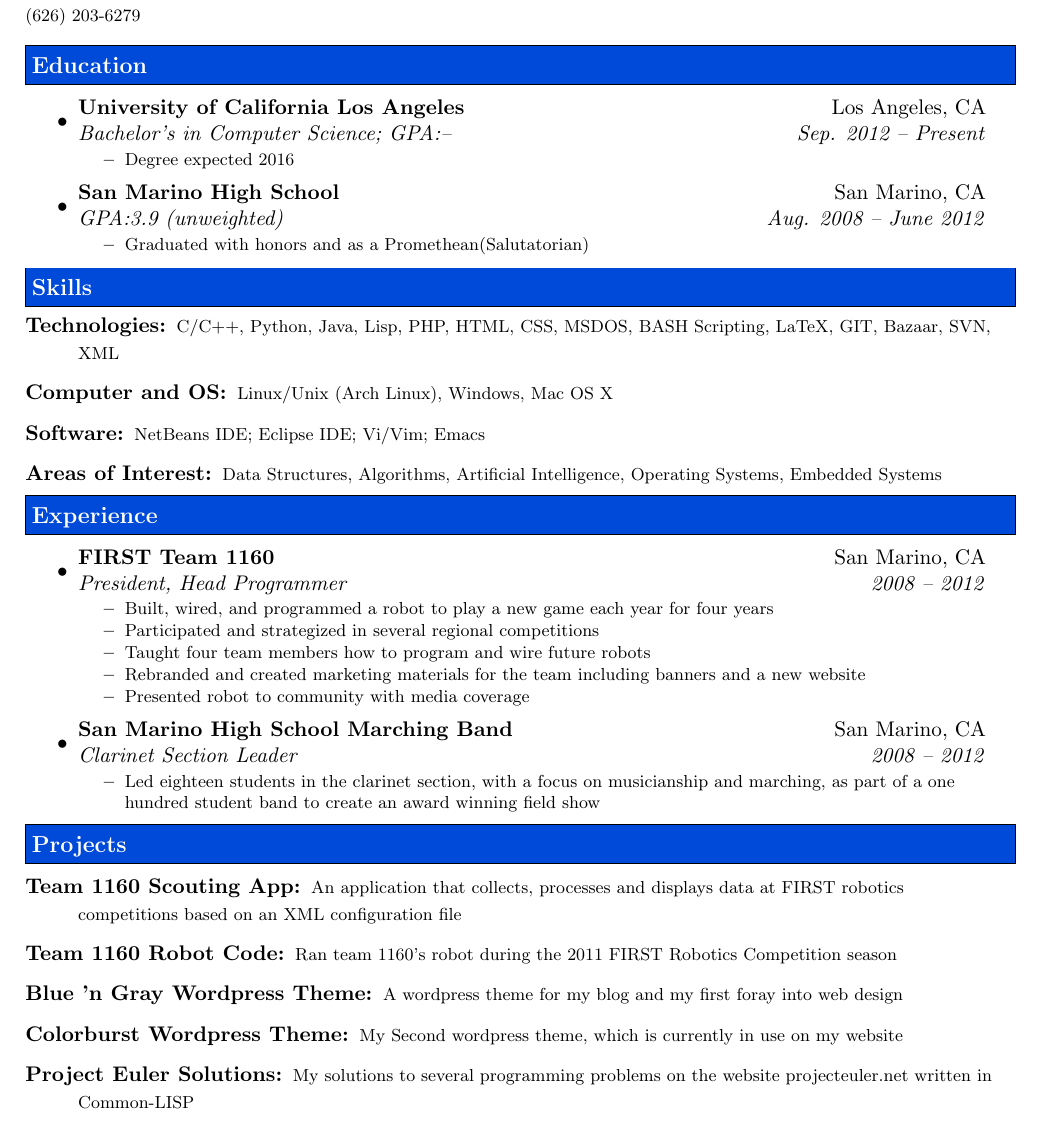
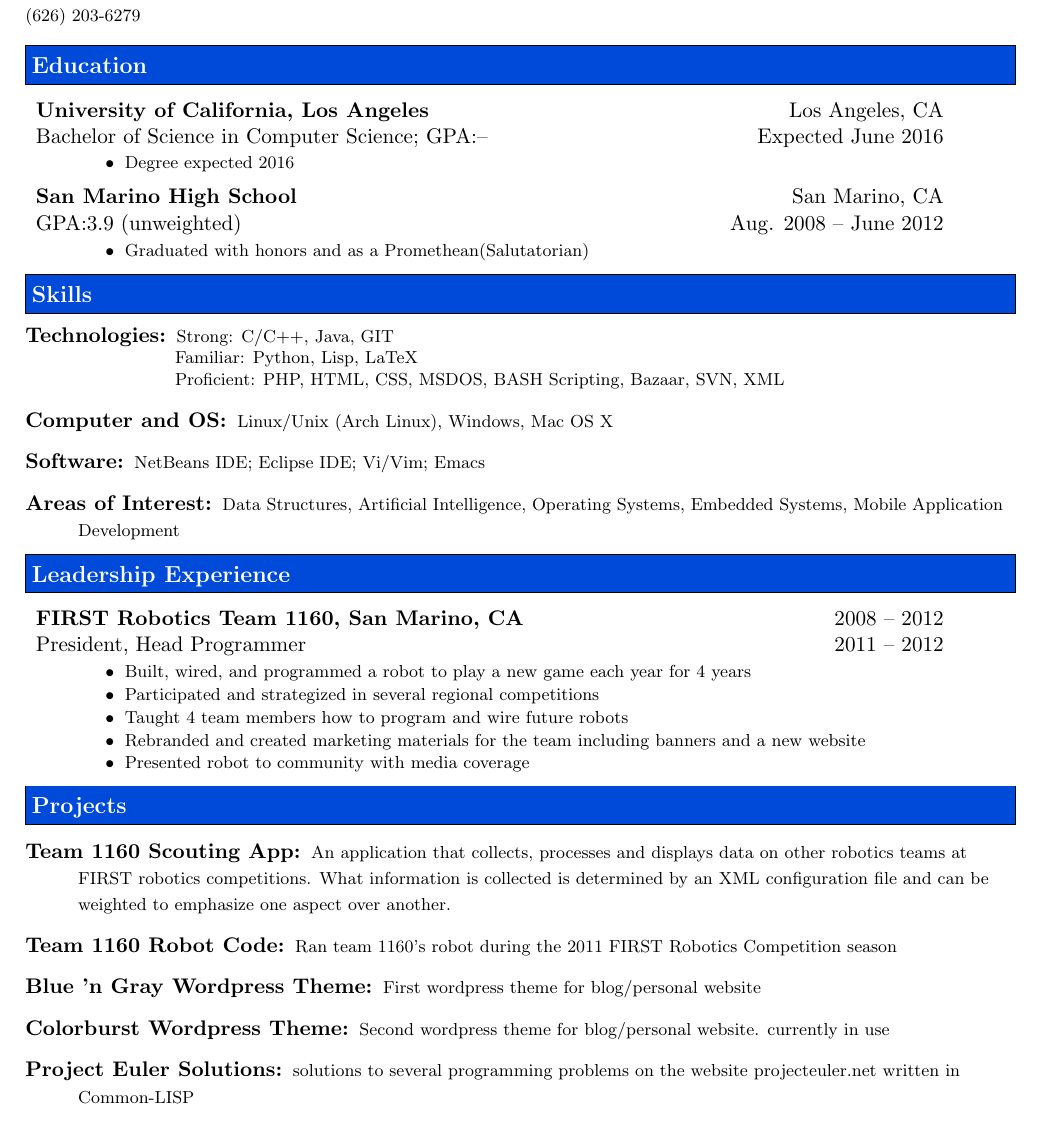
Before and after one commit to sakekasi/Resume, a LaTeX CV (resume.tex): part of the page, cut so that both start at the same text. Compiled offline with pdfLaTeX.

Commit message:
categorized technologies into strong, proficient, and familiar. added further clarification to team 1160 scouting app. removed band from leadership experience.

```diff
--- a/resume.tex
+++ b/resume.tex
@@ -62,7 +62,7 @@
 \newcommand{\ressubheading}[4]{
 \begin{tabular*}{6.5in}{l@{\extracolsep{\fill}}r}
 		\textbf{#1} & #2 \\
-		\textit{#3} & \textit{#4} \\
+		#3 & #4 \\
 \end{tabular*}\vspace{-6pt}}
 %-----------------------------------------------------------
 
@@ -96,12 +96,12 @@
 
 %%%%%%%%%%%%%%%%%%%%%%
 \resheading{Education}
-	\begin{itemize}
+	\begin{description}
 		\item
-			\ressubheading{\href{http://www.ucla.edu}{University of California Los Angeles}}
+			\ressubheading{\href{http://www.ucla.edu}{University of California, Los Angeles}}
                           {Los Angeles, CA}
-                          {\href{http://cs.ucla.edu}{Bachelor's in Computer Science};
-                           \href{}{GPA:--}}{Sep. 2012 -- Present}
+                          {\href{http://cs.ucla.edu}{Bachelor of Science in Computer Science};
+                           \href{}{GPA:--}}{Expected June 2016}
 				{ \footnotesize
 				  \begin{itemize}
 					\resitem{Degree expected 2016}
@@ -117,41 +117,42 @@
                             \end{itemize}
                           }
 
-	\end{itemize} % End Education list
+	\end{description} % End Education list
 
 %%%%%%%%%%%%%%%%%%%%%%
 \resheading{Skills}
 	\begin{description}
-		\item[Technologies:] { \footnotesize C/C++, Python, Java,
-          Lisp, PHP, HTML, CSS, MSDOS, BASH Scripting,
-          \href{http://www.latex-project.org/}{%\LaTeX
-          LaTeX}, GIT, Bazaar, SVN, XML}
+		\item[Technologies:] { \footnotesize
+        Strong: C/C++, Java, GIT \\ \hspace{47pt}
+		Familiar: Python, Lisp, LaTeX \\[-2pt] \hspace{47pt}
+        Proficient: PHP, HTML, CSS, MSDOS, BASH Scripting,
+           Bazaar, SVN, XML}
 
         \item[Computer and OS:] { \footnotesize Linux/Unix (Arch Linux), Windows, Mac OS X}
 		\item[Software:]{\footnotesize \href{http://netbeans.org}{NetBeans IDE};
           \href{http://eclipse.org}{Eclipse IDE};
-          \href{http://vim.org}{Vi/Vim};
+        \href{http://vim.org}{Vi/Vim};
           \href{http://gnu.org/s/emacs}{Emacs}}
         \item[Areas of Interest:] {\footnotesize Data Structures,
-          Algorithms, Artificial Intelligence, Operating Systems,
-          Embedded Systems}
+          Artificial Intelligence, Operating Systems,
+          Embedded Systems, Mobile Application Development}
 
 
 	\end{description} % End Skills list
 
 
 %%%%%%%%%%%%%%%%%%%%%%
-\resheading{Experience}
-	\begin{itemize}
+\resheading{Leadership Experience}
+	\begin{description}
 		\item
-			\ressubheading{{FIRST Team 1160}}{San Marino, CA}{President, Head Programmer}{2008 -- 2012}
+			\ressubheading{{FIRST Robotics Team 1160, San Marino, CA}}{2008 -- 2012}{President, Head Programmer}{2011 -- 2012}
 				{ \footnotesize
 				\begin{itemize}
 					\resitem{Built, wired, and programmed a robot to
-                      play a new game each year for four years}
+                      play a new game each year for 4 years}
 					\resitem{Participated and strategized in several
                       regional competitions}
-					\resitem{Taught four team members how to program
+					\resitem{Taught 4 team members how to program
                       and wire future robots}
                     \resitem{Rebranded and created marketing materials
                       for the team including banners and a new
@@ -159,17 +160,7 @@
                     \resitem{Presented robot to community with media coverage}
 				\end{itemize}
 				}
-		\item
-			\ressubheading{San Marino High School Marching Band}{San Marino, CA}{Clarinet Section Leader}{2008 -- 2012}
-				{ \footnotesize
-				\begin{itemize}
-					\resitem{Led eighteen students in the clarinet
-                      section, with a focus on musicianship and
-                      marching, as part of a one hundred student band to
-                      create an award winning field show}
-				\end{itemize}
-				}
-	\end{itemize}  % End Experience list
+	\end{description}  % End Experience list
 
 %%%%%%%%%%%%%%%%%%%%%%
 \resheading{Projects}
@@ -177,8 +168,11 @@
     \begin{description}
       \item[Team 1160 Scouting App:]
                { \footnotesize An application that collects, processes
-                     and displays data at FIRST robotics competitions
-                     based on an XML configuration file
+                     and displays data on other robotics teams at
+                     FIRST robotics competitions. What information is
+                     collected is determined by an XML configuration
+                     file and can be weighted to emphasize one aspect
+                     over another.
                }
       \item[Team 1160 Robot Code:]
                { \footnotesize Ran team 1160's robot
@@ -186,14 +180,14 @@
                      season
                }
       \item[Blue 'n Gray Wordpress Theme:]
-               { \footnotesize A wordpress theme for my blog and my first
-                     foray into web design
+               { \footnotesize First wordpress theme for blog/personal website
                }
 	  \item[Colorburst Wordpress Theme:]
-               { \footnotesize My Second wordpress theme, which is currently in use on my website
+               { \footnotesize Second wordpress theme for
+                 blog/personal website. currently in use
                }
 		\item[Project Euler Solutions:]
-               { \footnotesize My solutions to several programming problems on the
+               { \footnotesize solutions to several programming problems on the
                      website projecteuler.net written in Common-LISP
                }
 		\item[Data Structure Implementations:]
```
Also changed, not shown: resume.pdf, resume.tex (2 more changed lines).
